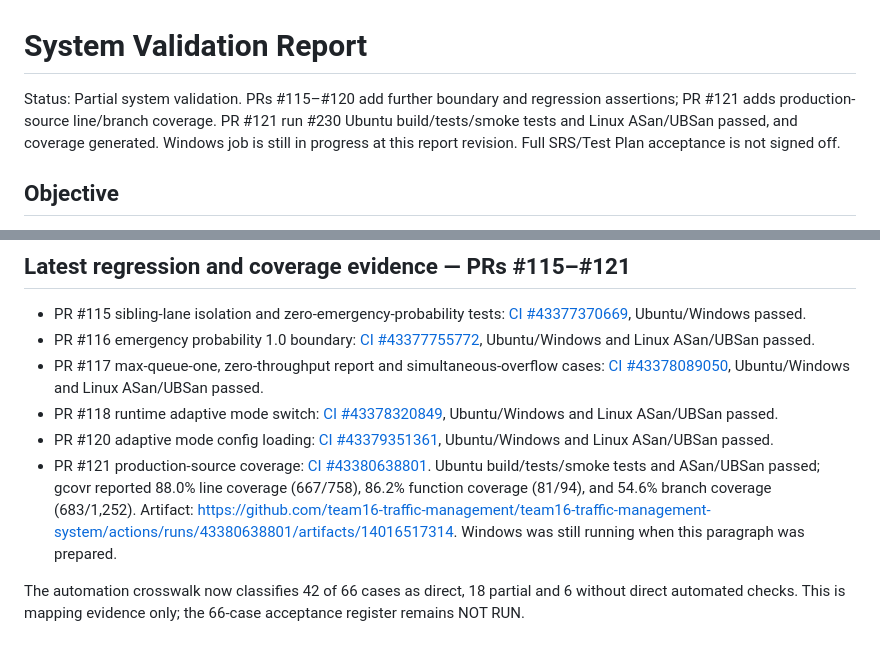
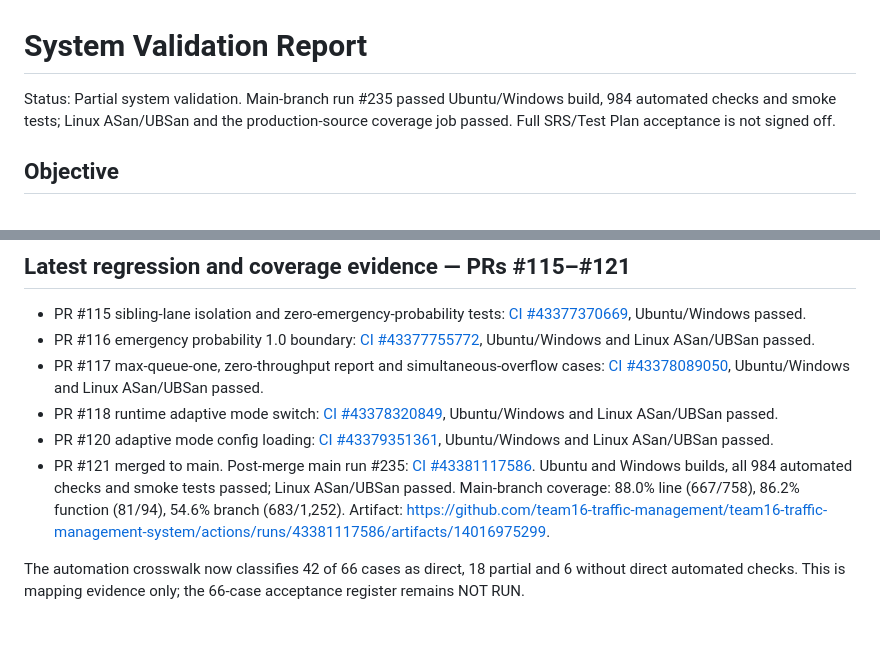
Before and after one commit to team16-traffic-management/team16-traffic-management-system, a Markdown page: docs/QA_Reports/System_Validation_Report.md, 2 parts joined by grey strips. Rendered like a GitHub page.

Commit message:
docs: record final main validation and coverage

```diff
--- a/docs/QA_Reports/System_Validation_Report.md
+++ b/docs/QA_Reports/System_Validation_Report.md
@@ -1,6 +1,6 @@
 # System Validation Report
 
-Status: Partial system validation. PRs #115–#120 add further boundary and regression assertions; PR #121 adds production-source line/branch coverage. PR #121 run #230 Ubuntu build/tests/smoke tests and Linux ASan/UBSan passed, and coverage generated. Windows job is still in progress at this report revision. Full SRS/Test Plan acceptance is not signed off.
+Status: Partial system validation. Main-branch run #235 passed Ubuntu/Windows build, 984 automated checks and smoke tests; Linux ASan/UBSan and the production-source coverage job passed. Full SRS/Test Plan acceptance is not signed off.
 
 ## Objective
 Record automated CI evidence, local performance evidence and outstanding system-level acceptance checks. Automated CI evidence and manual Test Plan execution are separate.
@@ -93,6 +93,6 @@ The repository has successful cross-platform CI evidence, Linux sanitizer eviden
 - PR #117 max-queue-one, zero-throughput report and simultaneous-overflow cases: [CI #43378089050](https://github.com/team16-traffic-management/team16-traffic-management-system/actions/runs/43378089050), Ubuntu/Windows and Linux ASan/UBSan passed.
 - PR #118 runtime adaptive mode switch: [CI #43378320849](https://github.com/team16-traffic-management/team16-traffic-management-system/actions/runs/43378320849), Ubuntu/Windows and Linux ASan/UBSan passed.
 - PR #120 adaptive mode config loading: [CI #43379351361](https://github.com/team16-traffic-management/team16-traffic-management-system/actions/runs/43379351361), Ubuntu/Windows and Linux ASan/UBSan passed.
-- PR #121 production-source coverage: [CI #43380638801](https://github.com/team16-traffic-management/team16-traffic-management-system/actions/runs/43380638801). Ubuntu build/tests/smoke tests and ASan/UBSan passed; gcovr reported 88.0% line coverage (667/758), 86.2% function coverage (81/94), and 54.6% branch coverage (683/1,252). Artifact: https://github.com/team16-traffic-management/team16-traffic-management-system/actions/runs/43380638801/artifacts/14016517314. Windows was still running when this paragraph was prepared.
+- PR #121 merged to main. Post-merge main run #235: [CI #43381117586](https://github.com/team16-traffic-management/team16-traffic-management-system/actions/runs/43381117586). Ubuntu and Windows builds, all 984 automated checks and smoke tests passed; Linux ASan/UBSan passed. Main-branch coverage: 88.0% line (667/758), 86.2% function (81/94), 54.6% branch (683/1,252). Artifact: https://github.com/team16-traffic-management/team16-traffic-management-system/actions/runs/43381117586/artifacts/14016975299.
 
 The automation crosswalk now classifies 42 of 66 cases as direct, 18 partial and 6 without direct automated checks. This is mapping evidence only; the 66-case acceptance register remains NOT RUN.
```
